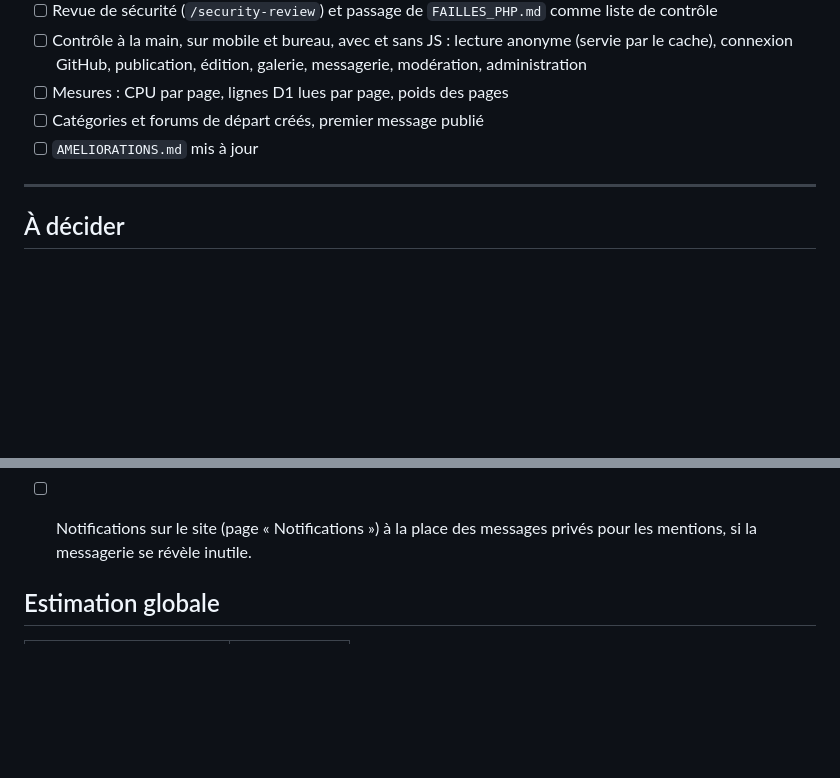
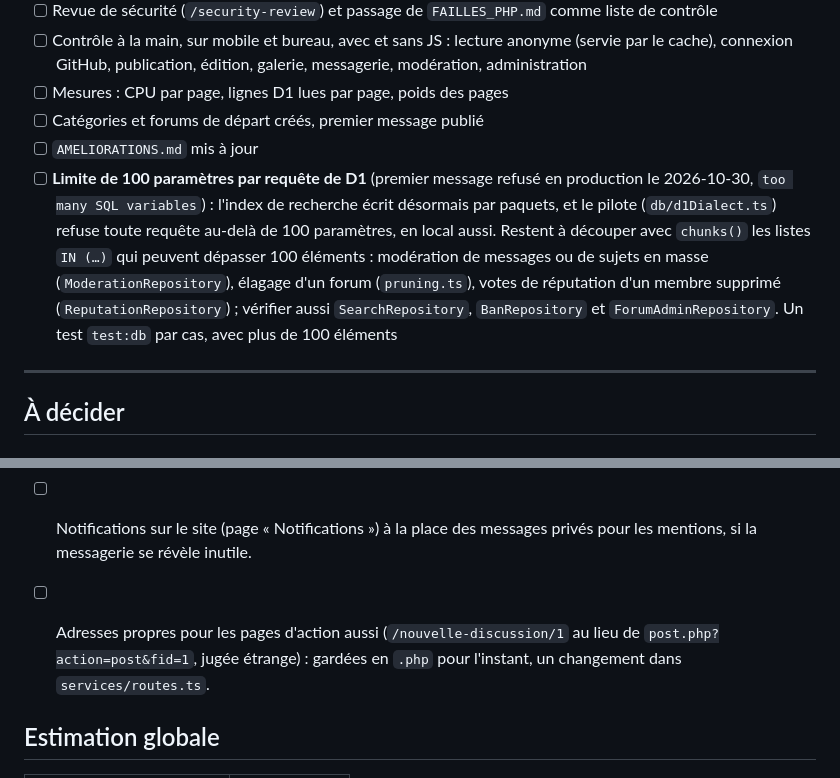
Before and after one commit to pierrezNet/avrobb, a Markdown page: TODO.md, 2 parts joined by grey strips. Drawn GitHub-style; blank space fills up the shorter version.

Commit message:
TODO : requêtes IN à découper (limite de D1), adresses des pages d'action
Co-Authored-By: Claude Opus 5.5 <noreply@anthropic.com>

```diff
--- a/TODO.md
+++ b/TODO.md
@@ -204,6 +204,7 @@ Vigilance :
 - [ ] Mesures : CPU par page, lignes D1 lues par page, poids des pages
 - [ ] Catégories et forums de départ créés, premier message publié
 - [ ] `AMELIORATIONS.md` mis à jour
+- [ ] **Limite de 100 paramètres par requête de D1** (premier message refusé en production le 2026-10-30, `too many SQL variables`) : l'index de recherche écrit désormais par paquets, et le pilote (`db/d1Dialect.ts`) refuse toute requête au-delà de 100 paramètres, en local aussi. Restent à découper avec `chunks()` les listes `IN (…)` qui peuvent dépasser 100 éléments : modération de messages ou de sujets en masse (`ModerationRepository`), élagage d'un forum (`pruning.ts`), votes de réputation d'un membre supprimé (`ReputationRepository`) ; vérifier aussi `SearchRepository`, `BanRepository` et `ForumAdminRepository`. Un test `test:db` par cas, avec plus de 100 éléments
 
 ---
 
@@ -223,6 +224,7 @@ Vigilance :
 - [ ] Biographie du membre (retirée avec Plugile) : la remettre comme champ de la section Personnalité du profil ?
 - [ ] Thème aux couleurs d'AvroBB (bordeaux et or du logo) comme thème par défaut, à la place d'Air (bleu), qui jure avec la bannière.
 - [ ] Notifications sur le site (page « Notifications ») à la place des messages privés pour les mentions, si la messagerie se révèle inutile.
+- [ ] Adresses propres pour les pages d'action aussi (`/nouvelle-discussion/1` au lieu de `post.php?action=post&fid=1`, jugée étrange) : gardées en `.php` pour l'instant, un changement dans `services/routes.ts`.
 
 ## Estimation globale
 
```
